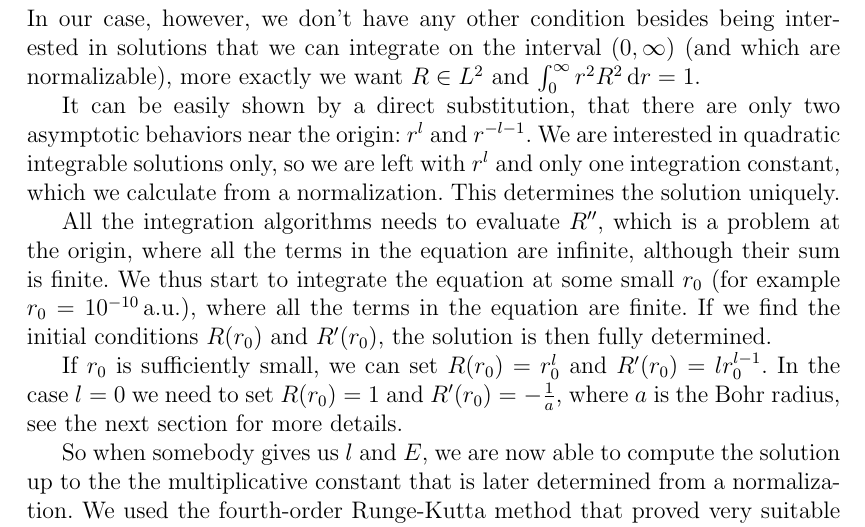
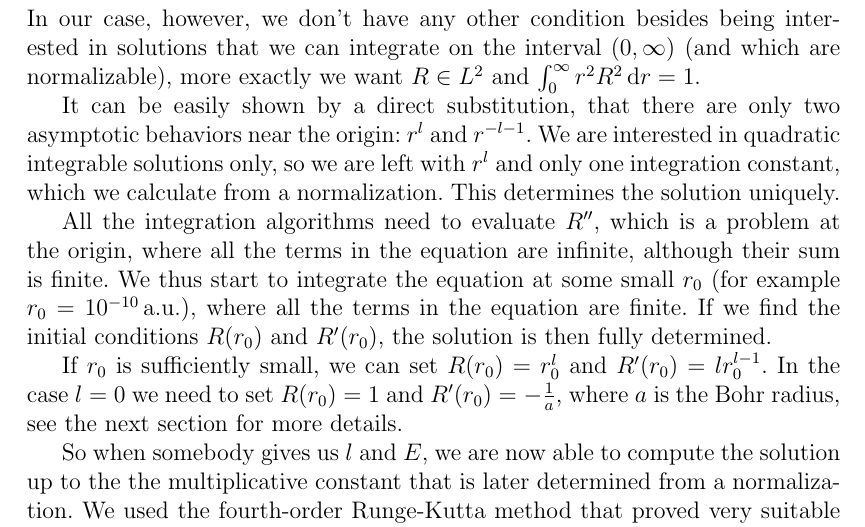
Before and after one commit to certik/master, a LaTeX thesis (master.tex, which reads theory.tex): part of page 12 of 83, cut so that both start at the same text. Compiled offline with pdfLaTeX.

Commit message:
typo fix

```diff
--- a/theory.tex
+++ b/theory.tex
@@ -27,7 +27,7 @@ Equation (\ref{radial}) is the linear ordinary differential equation of the seco
 
 It can be easily shown by a direct substitution, that there are only two asymptotic behaviors near the origin: $r^l$ and $r^{-l-1}$. We are interested in quadratic integrable solutions only, so we are left with $r^l$ and only one integration constant, which we calculate from a normalization. This determines the solution uniquely.
 
-All the integration algorithms needs to evaluate $R''$, which is a problem at the origin, where all the terms in the equation are infinite, although their sum is finite. We thus start to integrate the equation at some small $r_0$ (for example $r_0=10^{-10}\rm\,a.u.$), where all the terms in the equation are finite. If we find the initial conditions $R(r_0)$ and $R'(r_0)$, the solution is then fully determined.
+All the integration algorithms need to evaluate $R''$, which is a problem at the origin, where all the terms in the equation are infinite, although their sum is finite. We thus start to integrate the equation at some small $r_0$ (for example $r_0=10^{-10}\rm\,a.u.$), where all the terms in the equation are finite. If we find the initial conditions $R(r_0)$ and $R'(r_0)$, the solution is then fully determined.
 
 If $r_0$ is sufficiently small, we can set $R(r_0)=r_0^l$ and $R'(r_0)=lr_0^{l-1}$. In the case $l=0$ we need to set $R(r_0)=1$ and $R'(r_0)=-{1\over a}$, where $a$ is the Bohr radius, see the next section for more details.
 
```
